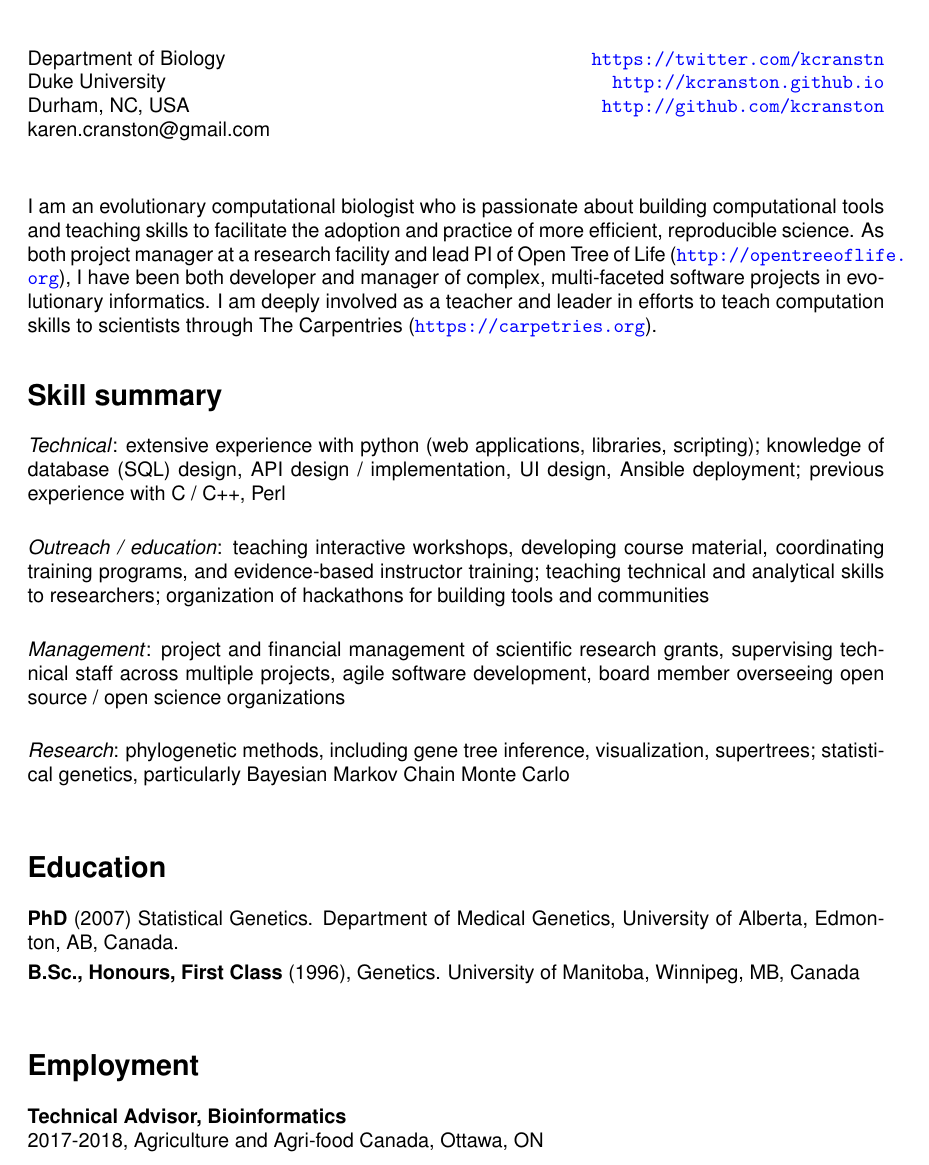
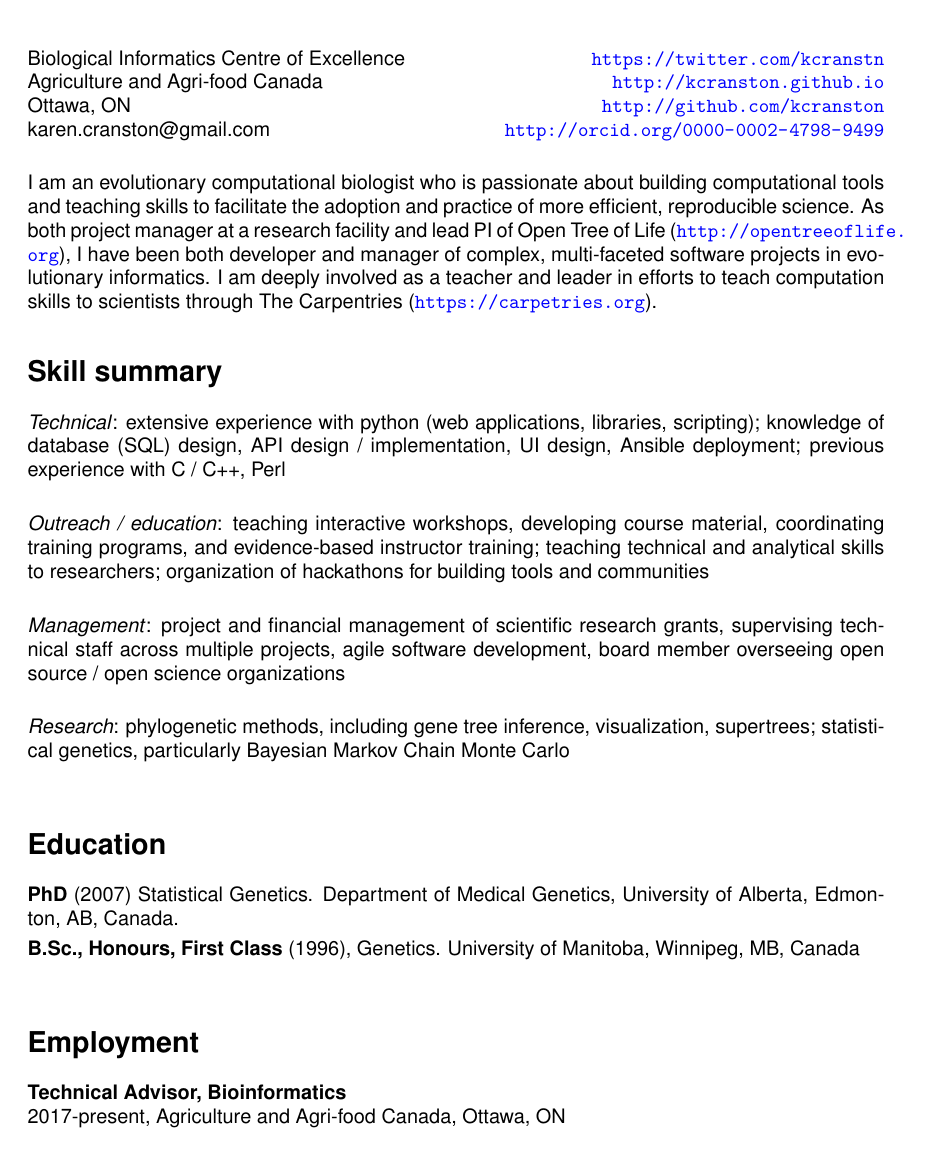
Before and after one commit to kcranston/myCV, a LaTeX CV (karen-cranston-resume.tex): part of page 1 of 4, cut at the place of the change. Compiled offline with pdfLaTeX.

Commit message:
update cv and resume with aafc contact info

```diff
--- a/karen-cranston-resume.tex
+++ b/karen-cranston-resume.tex
@@ -21,10 +21,10 @@
 \lhead{\bf \large Karen A. Cranston}
 
 \begin{document}
-\noindent Department of Biology \hfill \url{https://twitter.com/kcranstn} \\
-Duke University  \hfill \url{http://kcranston.github.io} \\
-Durham, NC, USA \hfill  \url{http://github.com/kcranston} \\
-karen.cranston@gmail.com  \\
+\noindent Biological Informatics Centre of Excellence \hfill \url{https://twitter.com/kcranstn} \\
+Agriculture and Agri-food Canada  \hfill \url{http://kcranston.github.io} \\
+Ottawa, ON \hfill  \url{http://github.com/kcranston} \\
+karen.cranston@gmail.com  \hfill \url{http://orcid.org/0000-0002-4798-9499}
 
 \vspace{0.4cm}
 I am an evolutionary computational biologist who is passionate about building computational tools and teaching skills to facilitate the adoption and practice of more efficient, reproducible science. As both project manager at a research facility and lead PI of Open Tree of Life (\url{http://opentreeoflife.org}), I have been both developer and manager of complex, multi-faceted software projects in evolutionary informatics. I am deeply involved as a teacher and leader in efforts to teach computation skills to scientists through The Carpentries (\url{https://carpetries.org}).
@@ -48,7 +48,7 @@ I am an evolutionary computational biologist who is passionate about building co
 \section*{Employment}
 
 \noindent \textbf{Technical Advisor, Bioinformatics} \\
-2017-2018, Agriculture and Agri-food Canada, Ottawa, ON \\
+2017-present, Agriculture and Agri-food Canada, Ottawa, ON \\
 Project manager and technical advisor in biological informatics group, leading development of software for biological specimen collection digitization and management.\\
 
 \noindent \textbf{Research Scientist} \\
```
Also changed, not shown: karen-cranston-cv.tex (+5 -5 lines), karen-cranston-cv.pdf, karen-cranston-resume.pdf.
